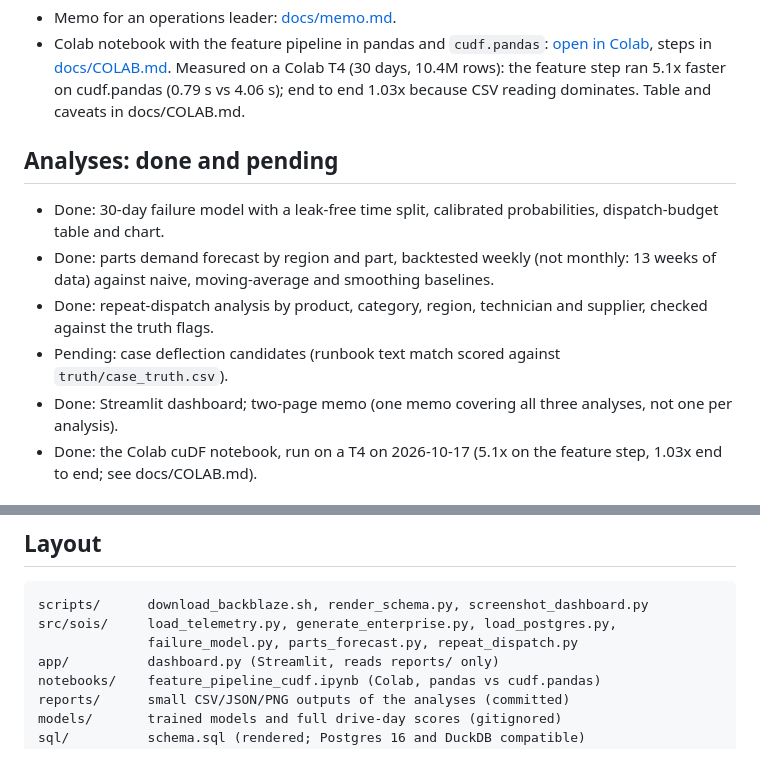
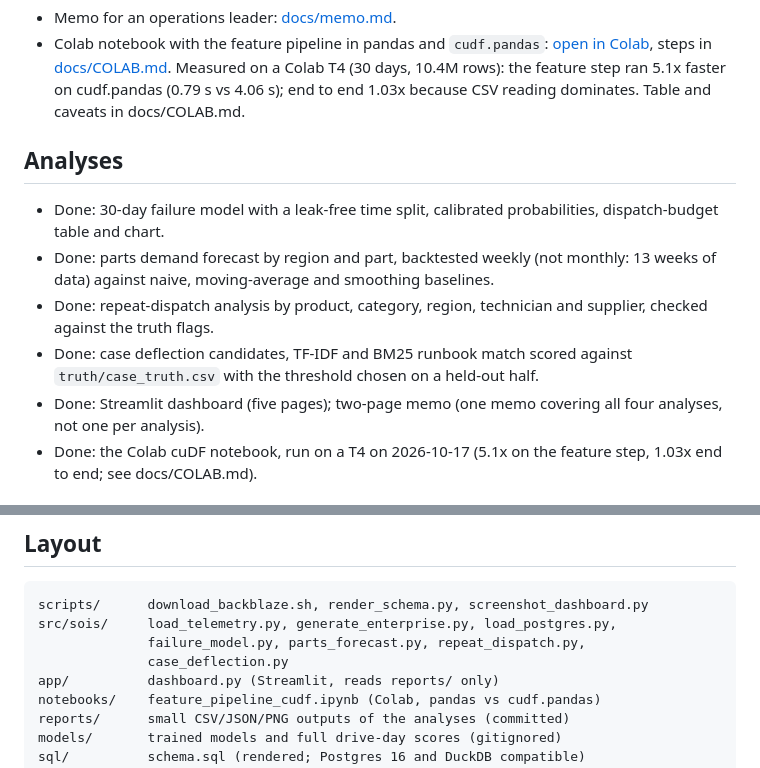
Before and after one commit to arnavchawla26/services-ops-intelligence, a Markdown page: README.md, 2 parts joined by grey strips. Rendered like a GitHub page.

````diff
--- a/README.md
+++ b/README.md
@@ -133,7 +172,7 @@ real operation.
   [open in Colab](https://colab.research.google.com/github/arnavchawla26/services-ops-intelligence/blob/main/notebooks/feature_pipeline_cudf.ipynb),
   steps in [docs/COLAB.md](docs/COLAB.md). Measured on a Colab T4 (30 days, 10.4M rows): the feature step ran 5.1x faster on cudf.pandas (0.79 s vs 4.06 s); end to end 1.03x because CSV reading dominates. Table and caveats in docs/COLAB.md.
 
-## Analyses: done and pending
+## Analyses
 
 - Done: 30-day failure model with a leak-free time split, calibrated
   probabilities, dispatch-budget table and chart.
@@ -142,8 +181,8 @@ real operation.
   baselines.
 - Done: repeat-dispatch analysis by product, category, region, technician
   and supplier, checked against the truth flags.
-- Pending: case deflection candidates (runbook text match scored against
-  `truth/case_truth.csv`).
-- Done: Streamlit dashboard; two-page memo (one memo covering all three
-  analyses, not one per analysis).
+- Done: case deflection candidates, TF-IDF and BM25 runbook match scored
+  against `truth/case_truth.csv` with the threshold chosen on a held-out half.
+- Done: Streamlit dashboard (five pages); two-page memo (one memo covering
+  all four analyses, not one per analysis).
 - Done: the Colab cuDF notebook, run on a T4 on 2026-10-17 (5.1x on the feature step, 1.03x end to end; see docs/COLAB.md).
@@ -224,7 +283,8 @@ Source: https://www.backblaze.com/cloud-storage/resources/hard-drive-test-data
 ```
 scripts/      download_backblaze.sh, render_schema.py, screenshot_dashboard.py
 src/sois/     load_telemetry.py, generate_enterprise.py, load_postgres.py,
-              failure_model.py, parts_forecast.py, repeat_dispatch.py
+              failure_model.py, parts_forecast.py, repeat_dispatch.py,
+              case_deflection.py
 app/          dashboard.py (Streamlit, reads reports/ only)
 notebooks/    feature_pipeline_cudf.ipynb (Colab, pandas vs cudf.pandas)
 reports/      small CSV/JSON/PNG outputs of the analyses (committed)
````
Also changed, not shown: other parts of README.md (+69 -10 lines).
